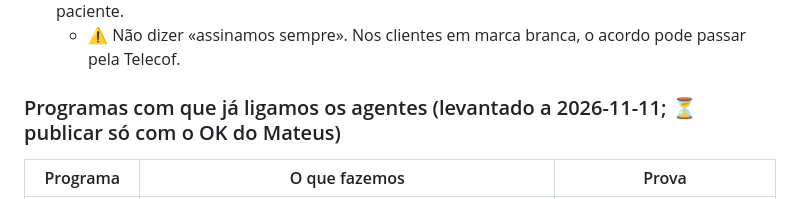
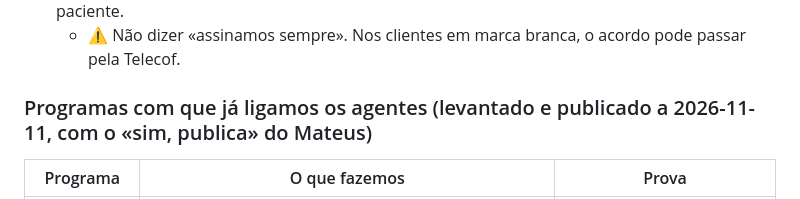
Before and after one commit to MateusJuni0/cmtecnologia-site-v2, a Markdown page: docs/FACTOS-DE-MARKETING.md, the part around the change. GitHub-like rendering.

Commit message:
docs: integrations list published with the owner's OK
Co-Authored-By: Claude Opus 5.5 <noreply@anthropic.com>

```diff
--- a/docs/FACTOS-DE-MARKETING.md
+++ b/docs/FACTOS-DE-MARKETING.md
@@ -32,7 +32,7 @@ Pacotes de entrada por âmbito, **sem preço de tabela** publicado (`/pacotes.ht
 - RGPD: a C&M **propõe** à clínica um acordo de subcontratação de dados antes do primeiro paciente.
   - ⚠️ Não dizer «assinamos sempre». Nos clientes em marca branca, o acordo pode passar pela Telecof.
 
-### Programas com que já ligamos os agentes (levantado a 2026-11-11; ⏳ publicar só com o OK do Mateus)
+### Programas com que já ligamos os agentes (levantado e publicado a 2026-11-11, com o «sim, publica» do Mateus)
 
 | Programa | O que fazemos | Prova |
 |---|---|---|
```
